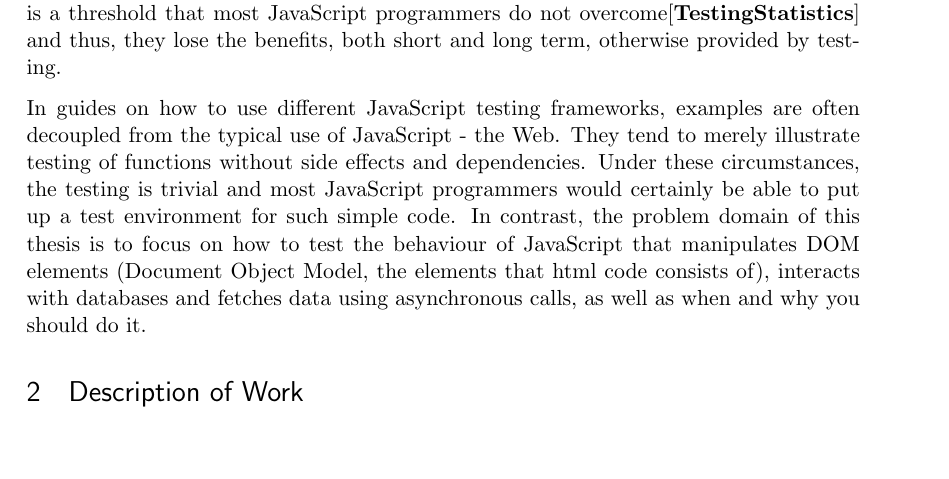
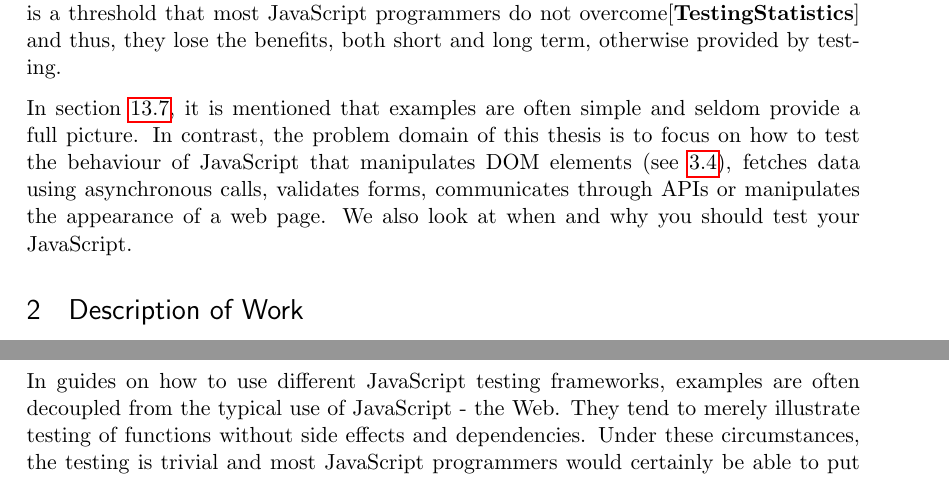
Before and after one commit to emilwall/exjobb, a LaTeX thesis (exjobb_thesis_emilwall.tex): part of page 12 of 35 before the commit and two parts of pages 12 and 34 of 35 after it, the two joined at a grey line, cut so that both start at the same text, the shorter picture padded with empty space. Compiled offline with pdfLaTeX.

Commit message:
Move content and cross reference

```diff
--- a/exjobb_thesis_emilwall.tex
+++ b/exjobb_thesis_emilwall.tex
@@ -105,7 +105,7 @@ The goal with this thesis is to investigate why JavaScript testing has been perf
 
 The first known testing framework JsUnit\footnote{\url{https://github.com/pivotal/jsunit}} was created in 2001 by Edward Hieatt\cite{GoingFaster} and since then several other test framework has appeared such as the testing framework for jQuery, which goes under the name QUnit\footnote{\url{http://qunitjs.com/}}, and JsUnits sequel Jasmine\footnote{\url{http://pivotal.github.com/jasmine/}}. There are also tools for mocking (see section~\ref{sec:mocking}) such as Sinon.JS\footnote{\url{http://sinonjs.org/}}. It seems as if the knowledge of how to smoothly get started, how to avoid making the tests non-deterministic and time consuming, and what to test, is rare. Setting up the structure needed to write tests is a threshold that most JavaScript programmers do not overcome\cite{TestingStatistics} and thus, they lose the benefits, both short and long term, otherwise provided by testing.
 
-In guides on how to use different JavaScript testing frameworks, examples are often decoupled from the typical use of JavaScript - the Web. They tend to merely illustrate testing of functions without side effects and dependencies. Under these circumstances, the testing is trivial and most JavaScript programmers would certainly be able to put up a test environment for such simple code. In contrast, the problem domain of this thesis is to focus on how to test the behaviour of JavaScript that manipulates DOM elements (Document Object Model, the elements that html code consists of), interacts with databases and fetches data using asynchronous calls, as well as when and why you should do it.
+In section \ref{sec:patternsexamples}, it is mentioned that examples are often simple and seldom provide a full picture. In contrast, the problem domain of this thesis is to focus on how to test the behaviour of JavaScript that manipulates DOM elements (see \ref{sec:dom}), fetches data using asynchronous calls, validates forms, communicates through APIs or manipulates the appearance of a web page. We also look at when and why you should test your JavaScript.
 
 \section{Description of Work}
 
@@ -533,6 +533,9 @@ In JavaScript, tools for stubbing can be superfluous because you are able to man
 Typical cases for using a stubbing or mocking framework rather than VanillaJS include when your assertion framework has support for it, as is the case for Jasmine, when you feel the need to do a complex call assertion, mock a large API or state expectations up front as is done with mocks. Bear in mind that this might be a symptom for that the code is in need of refactoring though, and strive for consistency by using a single method for stubbing -- mixing VanillaJS with Jasmine spies and sinonJS stubs will make the tests harder to understand.
 
 \subsection{Patterns, Examples and Documentation}
+\label{sec:patternsexamples}
+
+In guides on how to use different JavaScript testing frameworks, examples are often decoupled from the typical use of JavaScript - the Web. They tend to merely illustrate testing of functions without side effects and dependencies. Under these circumstances, the testing is trivial and most JavaScript programmers would certainly be able to put up a test environment for such simple code.
 
 Examples are useful when learning idiomatic ways of solving problems. Code tends to end up being more complicated than examples you read because it is hard to come up with useful abstractions that make sense. Those who write examples to illustrate a concept always have to find a tradeoff between simplicity, generality and usefulness, and tend to go for simplicity \cite[questions~56-57]{Edelstam}. Combining different concepts may help to achieve code with good separation, that can be tested by simple tests. Today blog posts and books about patterns in JavaScript are in abundance and you can often find examples in the documentation of frameworks. When it comes to examples of testing in general there are several classics to refer to \cite{KentBeck}\cite{TestPatterns}. For examples of JavaScript testing specifically the alternatives have been scarce but has become more common recently \cite{Tddjs}\cite{BDDJS}\cite{TestableJS}\cite{JasmineBook}.
 
```
